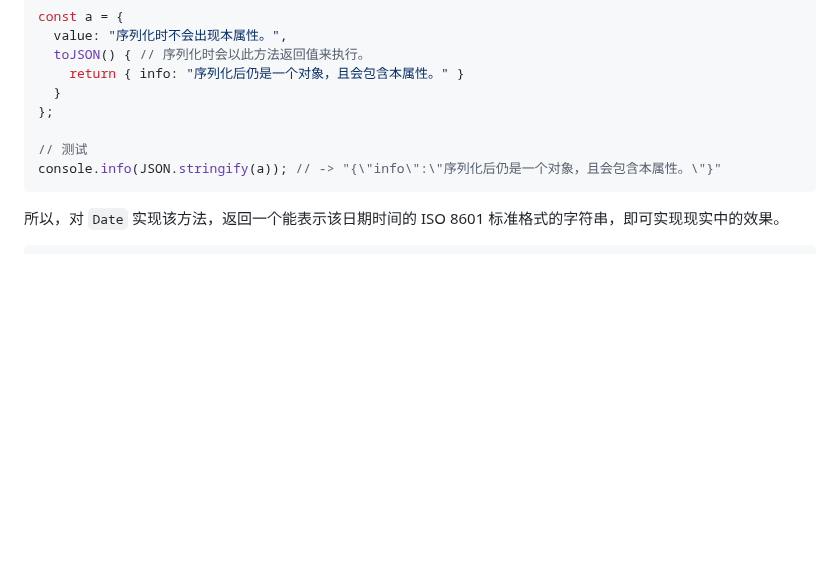
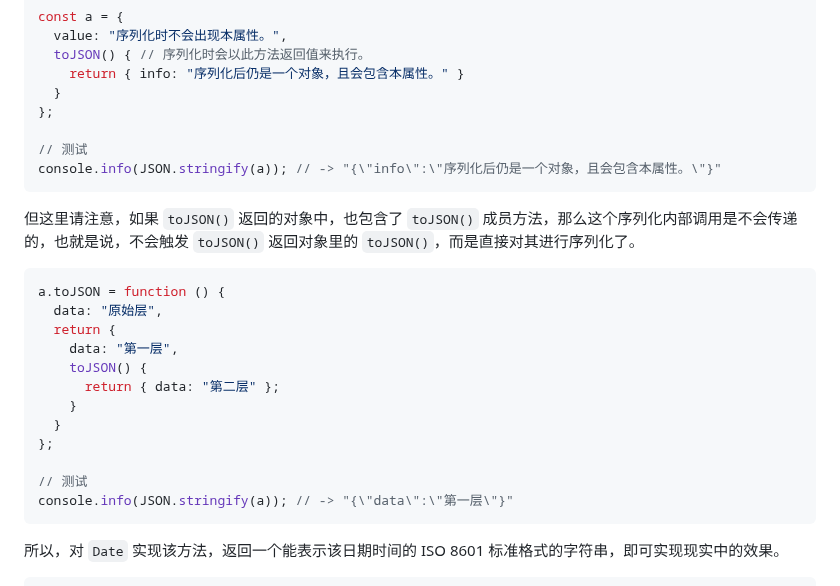
Before and after one commit to kingcean/blog-web, a Markdown page: blog/2025/a-dengyu-1-he-2.md, the part around the change. Drawn GitHub-style; blank space fills up the shorter version.

````diff
--- a/blog/2025/a-dengyu-1-he-2.md
+++ b/blog/2025/a-dengyu-1-he-2.md
@@ -245,6 +245,23 @@ const a = {
 console.info(JSON.stringify(a)); // -> "{\"info\":\"序列化后仍是一个对象，且会包含本属性。\"}"
 ```
 
+但这里请注意，如果 `toJSON()` 返回的对象中，也包含了 `toJSON()` 成员方法，那么这个序列化内部调用是不会传递的，也就是说，不会触发 `toJSON()` 返回对象里的 `toJSON()`，而是直接对其进行序列化了。
+
+```javascript
+a.toJSON = function () {
+  data: "原始层",
+  return {
+    data: "第一层",
+    toJSON() {
+      return { data: "第二层" };
+    }
+  }
+};
+
+// 测试
+console.info(JSON.stringify(a)); // -> "{\"data\":\"第一层\"}"
+```
+
 所以，对 `Date` 实现该方法，返回一个能表示该日期时间的 ISO 8601 标准格式的字符串，即可实现现实中的效果。
 
 ```javascript
````
Also changed, not shown: blog/2025/a-equals-1-and-2.md (+17 -0 lines).
